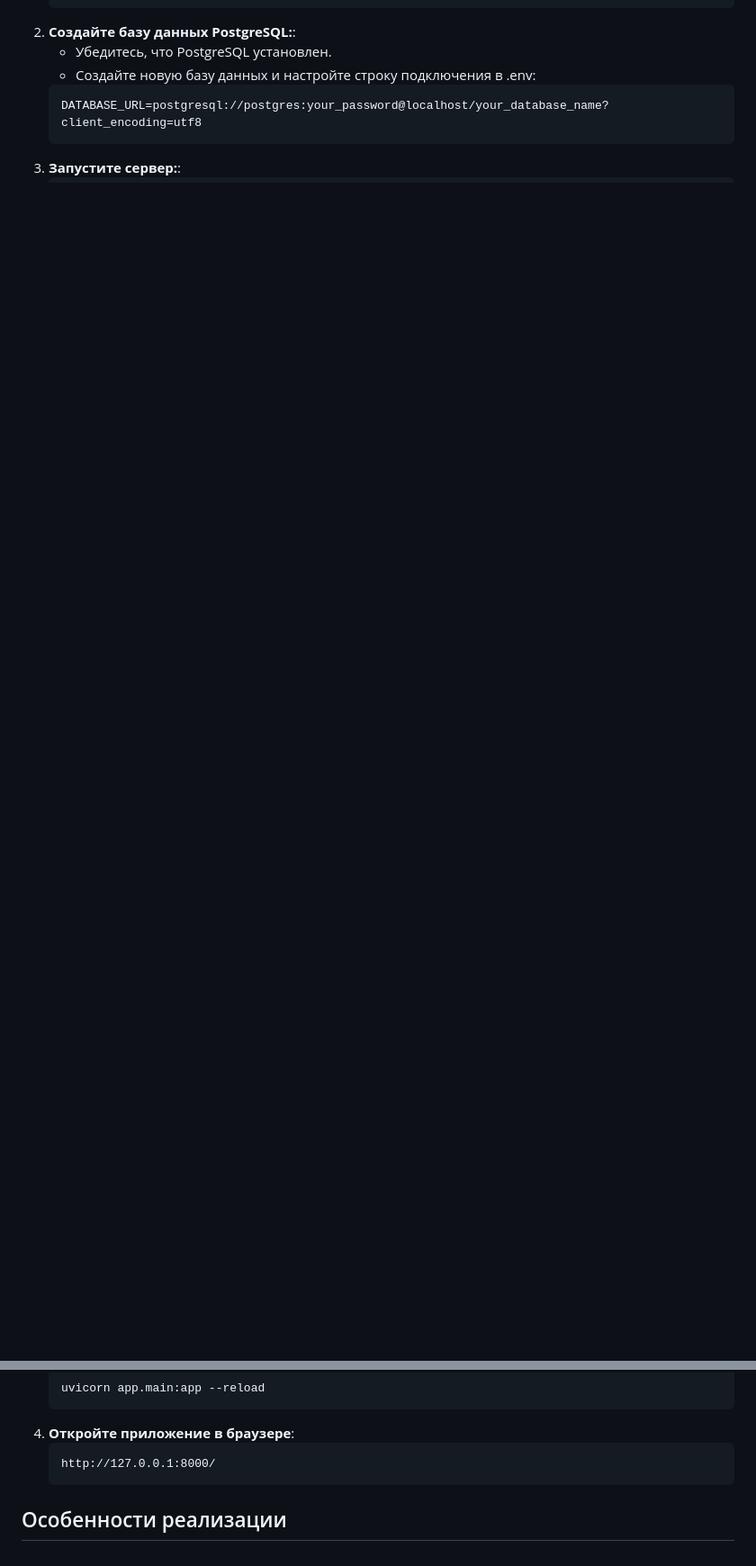
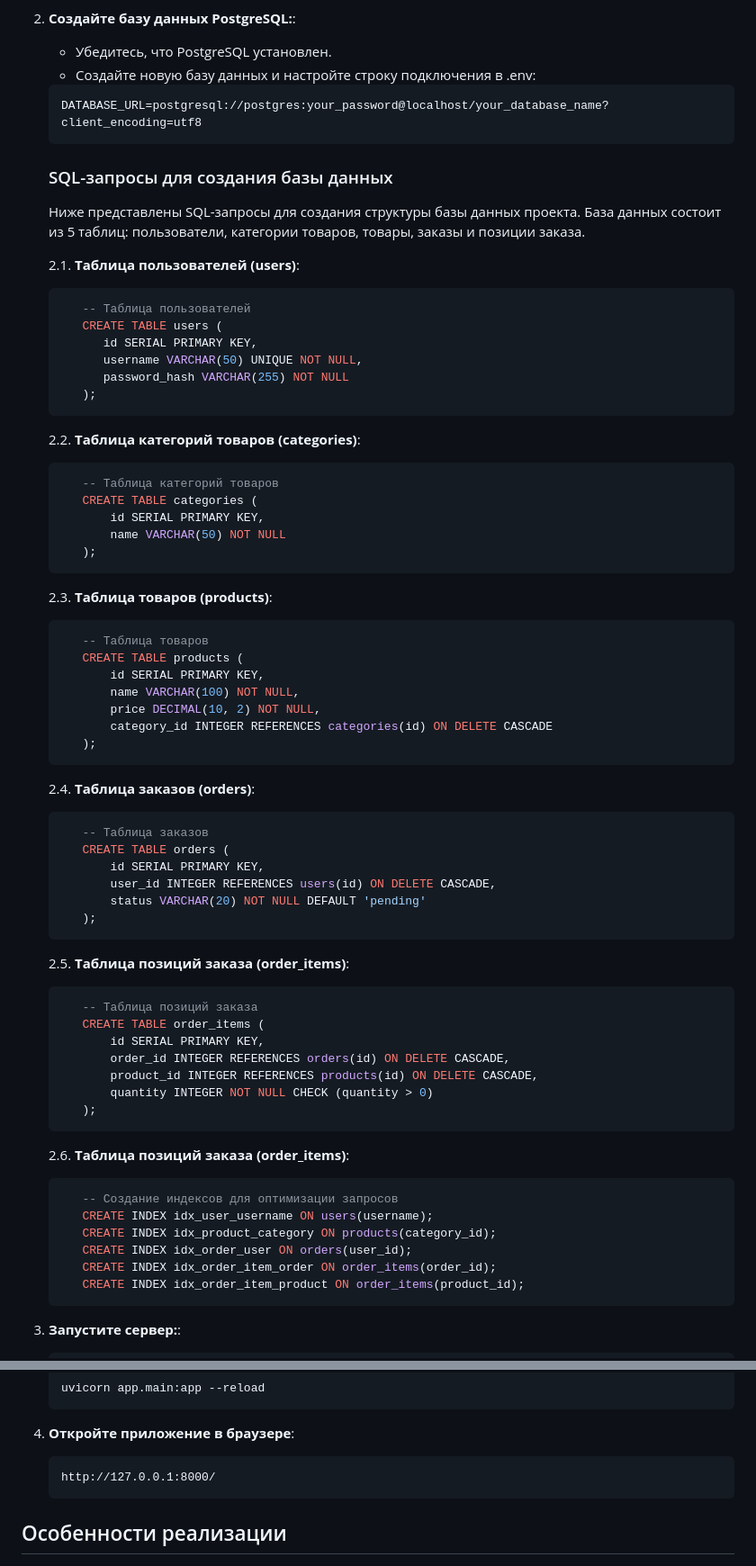
Before and after one commit to ChePe-9/three-tier-auth-enabled-system, a Markdown page: README.md, 2 parts joined by grey strips. Shown: that part at 90% size. GitHub-like rendering; blank space fills up the shorter version.

Commit message:
Update README.md
A description of the database creation requests has been added.

````diff
--- a/README.md
+++ b/README.md
@@ -70,11 +70,69 @@ project/
    ```plaintext
    DATABASE_URL=postgresql://postgres:your_password@localhost/your_database_name?client_encoding=utf8
    ```
-3. **Запустите сервер:**:
+   ### SQL-запросы для создания базы данных ###
+   Ниже представлены SQL-запросы для создания структуры базы данных проекта. База данных состоит из 5 таблиц: пользователи, категории товаров, товары, заказы и позиции заказа.
+
+   2.1. **Таблица пользователей (users)**:
+   ```sql
+      -- Таблица пользователей
+      CREATE TABLE users (
+         id SERIAL PRIMARY KEY,
+         username VARCHAR(50) UNIQUE NOT NULL,
+         password_hash VARCHAR(255) NOT NULL
+      );
+   ```
+   2.2. **Таблица категорий товаров (categories)**:
+   ```sql
+      -- Таблица категорий товаров
+      CREATE TABLE categories (
+          id SERIAL PRIMARY KEY,
+          name VARCHAR(50) NOT NULL
+      );
+   ```
+   2.3. **Таблица товаров (products)**:
+   ```sql
+      -- Таблица товаров
+      CREATE TABLE products (
+          id SERIAL PRIMARY KEY,
+          name VARCHAR(100) NOT NULL,
+          price DECIMAL(10, 2) NOT NULL,
+          category_id INTEGER REFERENCES categories(id) ON DELETE CASCADE
+      );
+   ```
+   2.4. **Таблица заказов (orders)**:
+   ```sql
+      -- Таблица заказов
+      CREATE TABLE orders (
+          id SERIAL PRIMARY KEY,
+          user_id INTEGER REFERENCES users(id) ON DELETE CASCADE,
+          status VARCHAR(20) NOT NULL DEFAULT 'pending'
+      );
+   ```
+   2.5. **Таблица позиций заказа (order_items)**:
+   ```sql
+      -- Таблица позиций заказа
+      CREATE TABLE order_items (
+          id SERIAL PRIMARY KEY,
+          order_id INTEGER REFERENCES orders(id) ON DELETE CASCADE,
+          product_id INTEGER REFERENCES products(id) ON DELETE CASCADE,
+          quantity INTEGER NOT NULL CHECK (quantity > 0)
+      );
+   ```
+   2.6. **Таблица позиций заказа (order_items)**:
+   ```sql
+      -- Создание индексов для оптимизации запросов
+      CREATE INDEX idx_user_username ON users(username);
+      CREATE INDEX idx_product_category ON products(category_id);
+      CREATE INDEX idx_order_user ON orders(user_id);
+      CREATE INDEX idx_order_item_order ON order_items(order_id);
+      CREATE INDEX idx_order_item_product ON order_items(product_id);
+   ```
+4. **Запустите сервер:**:
    ```bash
    uvicorn app.main:app --reload
    ```
-4. **Откройте приложение в браузере**:
+5. **Откройте приложение в браузере**:
    ```plaintext
    http://127.0.0.1:8000/
    ```
````
